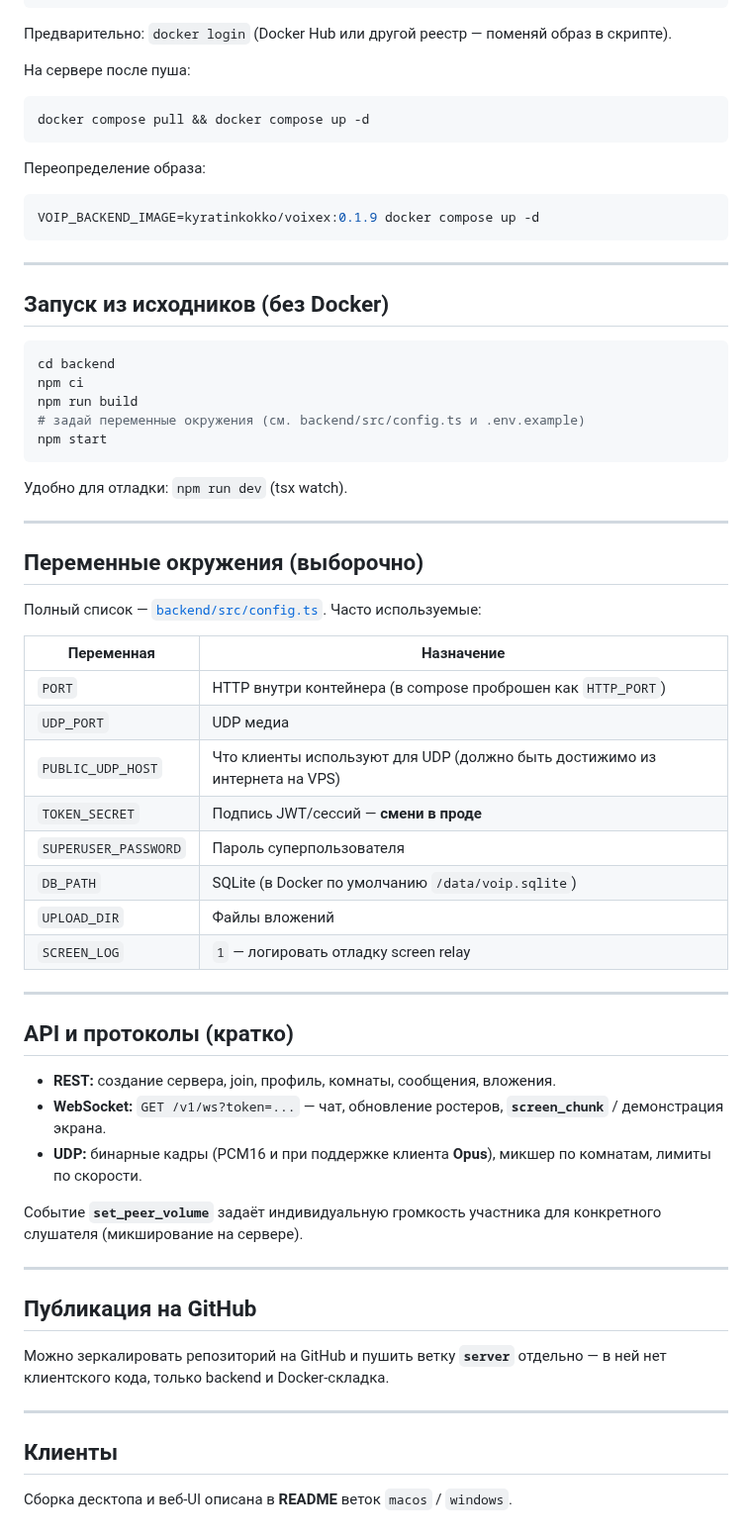
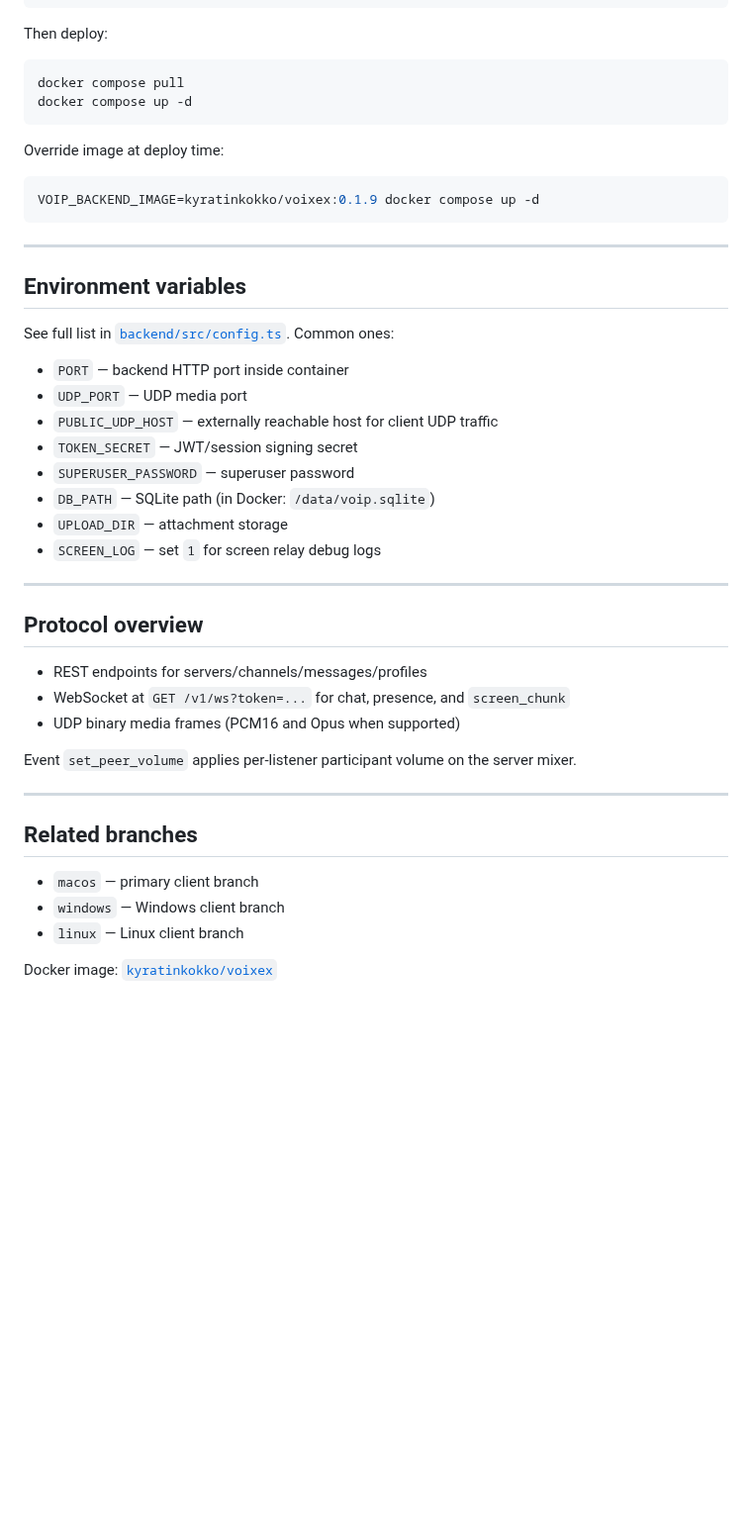
Before and after one commit to kyratin/voixex, a Markdown page: README.md, the part around one of its changes. Shown at 99% size. Rendered like a GitHub page; blank space fills up the shorter version.

````diff
--- a/README.md
+++ b/README.md
@@ -46,15 +76,14 @@ docker compose up -d
 TAG=0.1.9 ./scripts/build-push-backend.sh
 ```
 
-Предварительно: `docker login` (Docker Hub или другой реестр — поменяй образ в скрипте).
-
-На сервере после пуша:
+Then deploy:
 
 ```bash
-docker compose pull && docker compose up -d
+docker compose pull
+docker compose up -d
 ```
 
-Переопределение образа:
+Override image at deploy time:
 
 ```bash
 VOIP_BACKEND_IMAGE=kyratinkokko/voixex:0.1.9 docker compose up -d
@@ -62,53 +91,35 @@ VOIP_BACKEND_IMAGE=kyratinkokko/voixex:0.1.9 docker compose up -d
 
 ---
 
-## Запуск из исходников (без Docker)
+## Environment variables
 
-```bash
-cd backend
-npm ci
-npm run build
-# задай переменные окружения (см. backend/src/config.ts и .env.example)
-npm start
-```
+See full list in [`backend/src/config.ts`](backend/src/config.ts). Common ones:
 
-Удобно для отладки: `npm run dev` (tsx watch).
+- `PORT` — backend HTTP port inside container
+- `UDP_PORT` — UDP media port
+- `PUBLIC_UDP_HOST` — externally reachable host for client UDP traffic
+- `TOKEN_SECRET` — JWT/session signing secret
+- `SUPERUSER_PASSWORD` — superuser password
+- `DB_PATH` — SQLite path (in Docker: `/data/voip.sqlite`)
+- `UPLOAD_DIR` — attachment storage
+- `SCREEN_LOG` — set `1` for screen relay debug logs
 
 ---
 
-## Переменные окружения (выборочно)
+## Protocol overview
 
-Полный список — [`backend/src/config.ts`](backend/src/config.ts). Часто используемые:
+- REST endpoints for servers/channels/messages/profiles
+- WebSocket at `GET /v1/ws?token=...` for chat, presence, and `screen_chunk`
+- UDP binary media frames (PCM16 and Opus when supported)
 
-| Переменная | Назначение |
-|------------|------------|
-| `PORT` | HTTP внутри контейнера (в compose проброшен как `HTTP_PORT`) |
-| `UDP_PORT` | UDP медиа |
-| `PUBLIC_UDP_HOST` | Что клиенты используют для UDP (должно быть достижимо из интернета на VPS) |
-| `TOKEN_SECRET` | Подпись JWT/сессий — **смени в проде** |
-| `SUPERUSER_PASSWORD` | Пароль суперпользователя |
-| `DB_PATH` | SQLite (в Docker по умолчанию `/data/voip.sqlite`) |
-| `UPLOAD_DIR` | Файлы вложений |
-| `SCREEN_LOG` | `1` — логировать отладку screen relay |
+Event `set_peer_volume` applies per-listener participant volume on the server mixer.
 
 ---
 
-## API и протоколы (кратко)
+## Related branches
 
-- **REST:** создание сервера, join, профиль, комнаты, сообщения, вложения.
-- **WebSocket:** `GET /v1/ws?token=...` — чат, обновление ростеров, **`screen_chunk`** / демонстрация экрана.
-- **UDP:** бинарные кадры (PCM16 и при поддержке клиента **Opus**), микшер по комнатам, лимиты по скорости.
+- `macos` — primary client branch
+- `windows` — Windows client branch
+- `linux` — Linux client branch
 
-Событие **`set_peer_volume`** задаёт индивидуальную громкость участника для конкретного слушателя (микширование на сервере).
-
----
-
-## Публикация на GitHub
-
-Можно зеркалировать репозиторий на GitHub и пушить ветку **`server`** отдельно — в ней нет клиентского кода, только backend и Docker-складка.
-
----
-
-## Клиенты
-
-Сборка десктопа и веб-UI описана в **README** веток `macos` / `windows`.
+Docker image: [`kyratinkokko/voixex`](https://hub.docker.com/r/kyratinkokko/voixex)
````
Also changed, not shown: other parts of README.md (+51 -21 lines), voixex.png (added), 1 other file.
